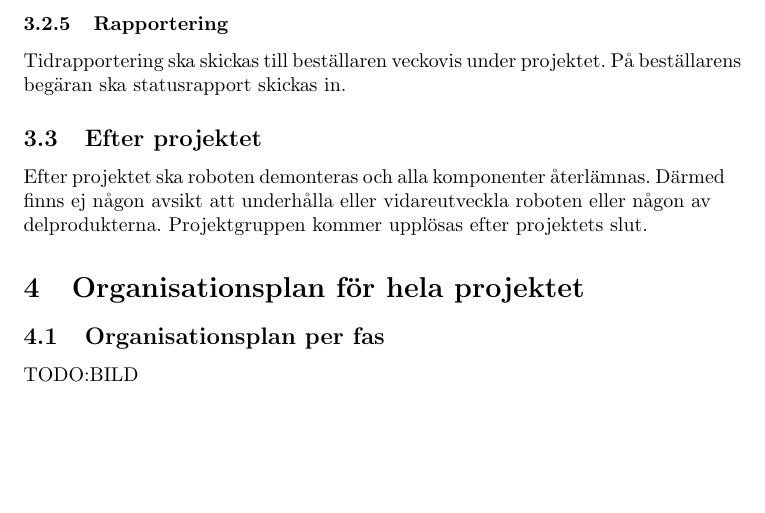
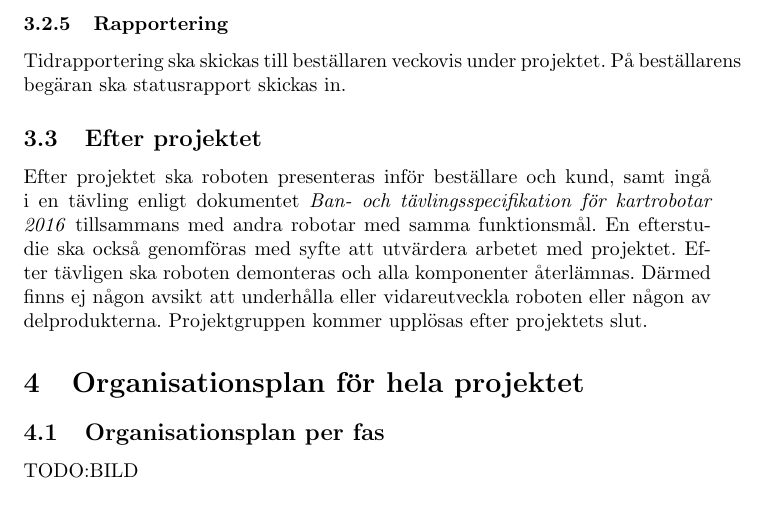
Before and after one commit to SebastianCallh/kartoffel-tsea29, a LaTeX document (projektplan.tex): part of page 7 of 9, cut so that both start at the same text, the shorter picture padded with empty space. Compiled offline with pdfLaTeX.

Commit message:
Efter projektet

```diff
--- a/projektplan.tex
+++ b/projektplan.tex
@@ -182,7 +182,7 @@ Möten ska hållas och planering ska ske. Om så behövs redigeras en tidigare p
 Tidrapportering ska skickas till beställaren veckovis under projektet. På beställarens begäran ska statusrapport skickas in.
 
 \subsection{Efter projektet}
-Efter projektet ska roboten demonteras och alla komponenter återlämnas. Därmed finns ej någon avsikt att underhålla eller vidareutveckla roboten eller någon av delprodukterna. Projektgruppen kommer upplösas efter projektets slut.
+Efter projektet ska roboten presenteras inför beställare och kund, samt ingå i en tävling enligt dokumentet \textit{Ban- och tävlingsspecifikation för kartrobotar 2016} tillsammans med andra robotar med samma funktionsmål. En efterstudie ska också genomföras med syfte att utvärdera arbetet med projektet. Efter tävligen ska roboten demonteras och alla komponenter återlämnas. Därmed finns ej någon avsikt att underhålla eller vidareutveckla roboten eller någon av delprodukterna. Projektgruppen kommer upplösas efter projektets slut.
 
 \section{Organisationsplan för hela projektet}
 
```
